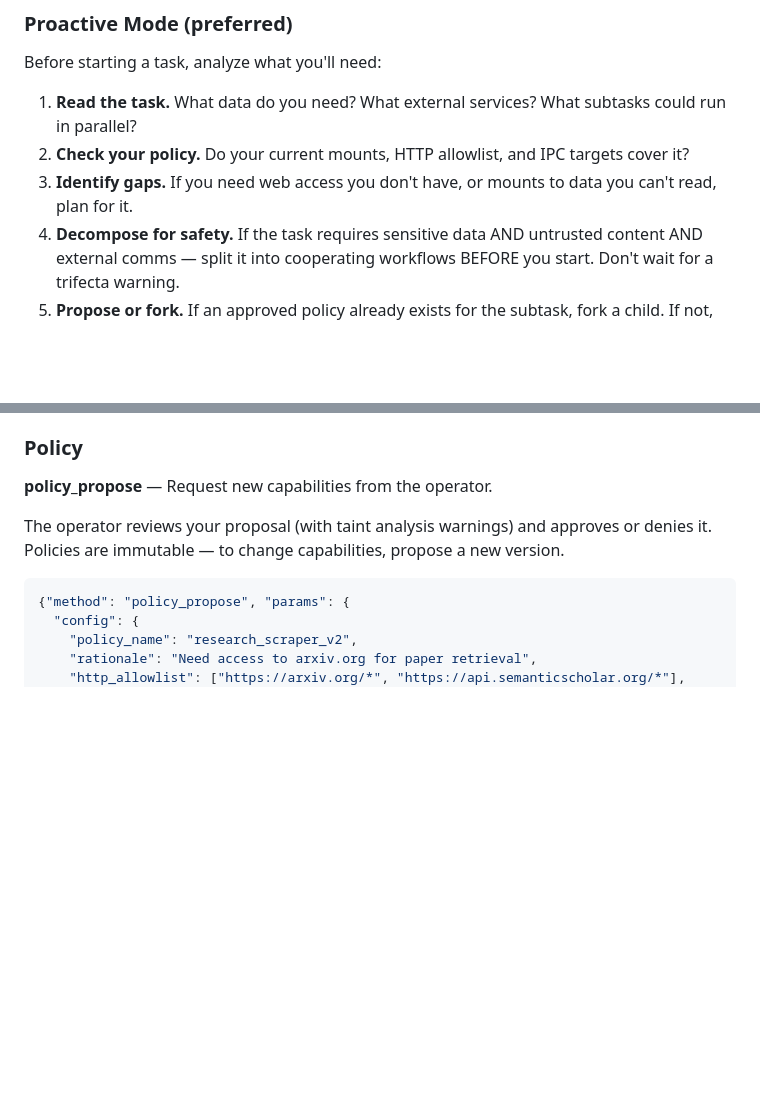
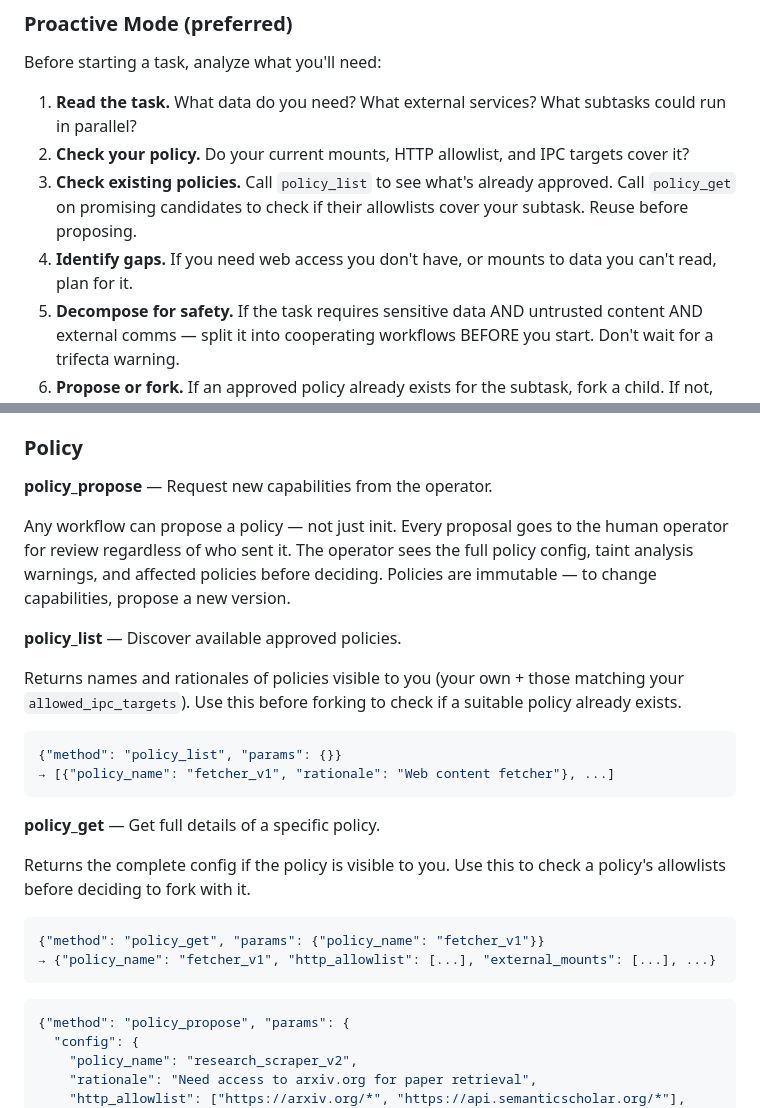
Before and after one commit to zaristei/nemoclaw-stack, a Markdown page: docs/agent-syscall-guide.md, 2 parts joined by grey strips. Drawn GitHub-style; blank space fills up the shorter version.

Commit message:
docs: add policy_list/policy_get to agent guide, clarify propose permissions
- Any workflow can propose policies, all proposals require operator approval
- Added policy_list and policy_get syscall docs with JSON examples
- Updated proactive mode: check existing policies before proposing new ones

Co-Authored-By: Claude Opus 4.6 (1M context) <noreply@anthropic.com>

````diff
--- a/docs/agent-syscall-guide.md
+++ b/docs/agent-syscall-guide.md
@@ -22,7 +22,8 @@ Before starting a task, analyze what you'll need:
 
 1. **Read the task.** What data do you need? What external services? What subtasks could run in parallel?
 2. **Check your policy.** Do your current mounts, HTTP allowlist, and IPC targets cover it?
-3. **Identify gaps.** If you need web access you don't have, or mounts to data you can't read, plan for it.
+3. **Check existing policies.** Call `policy_list` to see what's already approved. Call `policy_get` on promising candidates to check if their allowlists cover your subtask. Reuse before proposing.
+4. **Identify gaps.** If you need web access you don't have, or mounts to data you can't read, plan for it.
 4. **Decompose for safety.** If the task requires sensitive data AND untrusted content AND external comms — split it into cooperating workflows BEFORE you start. Don't wait for a trifecta warning.
 5. **Propose or fork.** If an approved policy already exists for the subtask, fork a child. If not, propose a new policy and wait for operator approval.
 6. **Execute.** Now do the work with all capabilities in place.
@@ -160,7 +161,25 @@ Same mutual consent rules as `ipc_send`. The stream persists until either side c
 
 **policy_propose** — Request new capabilities from the operator.
 
-The operator reviews your proposal (with taint analysis warnings) and approves or denies it. Policies are immutable — to change capabilities, propose a new version.
+Any workflow can propose a policy — not just init. Every proposal goes to the human operator for review regardless of who sent it. The operator sees the full policy config, taint analysis warnings, and affected policies before deciding. Policies are immutable — to change capabilities, propose a new version.
+
+**policy_list** — Discover available approved policies.
+
+Returns names and rationales of policies visible to you (your own + those matching your `allowed_ipc_targets`). Use this before forking to check if a suitable policy already exists.
+
+```json
+{"method": "policy_list", "params": {}}
+→ [{"policy_name": "fetcher_v1", "rationale": "Web content fetcher"}, ...]
+```
+
+**policy_get** — Get full details of a specific policy.
+
+Returns the complete config if the policy is visible to you. Use this to check a policy's allowlists before deciding to fork with it.
+
+```json
+{"method": "policy_get", "params": {"policy_name": "fetcher_v1"}}
+→ {"policy_name": "fetcher_v1", "http_allowlist": [...], "external_mounts": [...], ...}
+```
 
 ```json
 {"method": "policy_propose", "params": {
````
